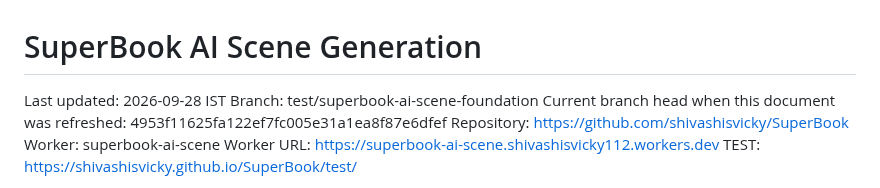
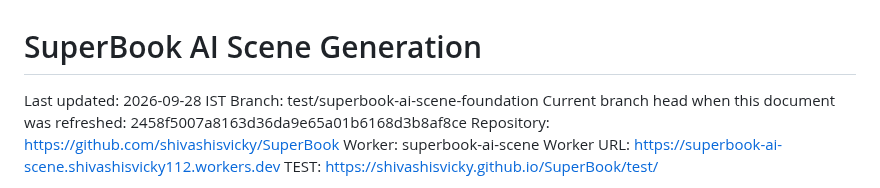
Before and after one commit to shivashisvicky/SuperBook, a Markdown page: docs/AI-SCENE-GENERATION.md, the part around the change. GitHub-like rendering.

Commit message:
docs: correct AI handoff head metadata

```diff
--- a/docs/AI-SCENE-GENERATION.md
+++ b/docs/AI-SCENE-GENERATION.md
@@ -2,7 +2,7 @@
 
 Last updated: 2026-09-28 IST
 Branch: test/superbook-ai-scene-foundation
-Current branch head when this document was refreshed: 4953f11625fa122ef7fc005e31a1ea8f87e6dfef
+Current branch head when this document was refreshed: 2458f5007a8163d36da9e65a01b6168d3b8af8ce
 Repository: https://github.com/shivashisvicky/SuperBook
 Worker: superbook-ai-scene
 Worker URL: https://superbook-ai-scene.shivashisvicky112.workers.dev
```
